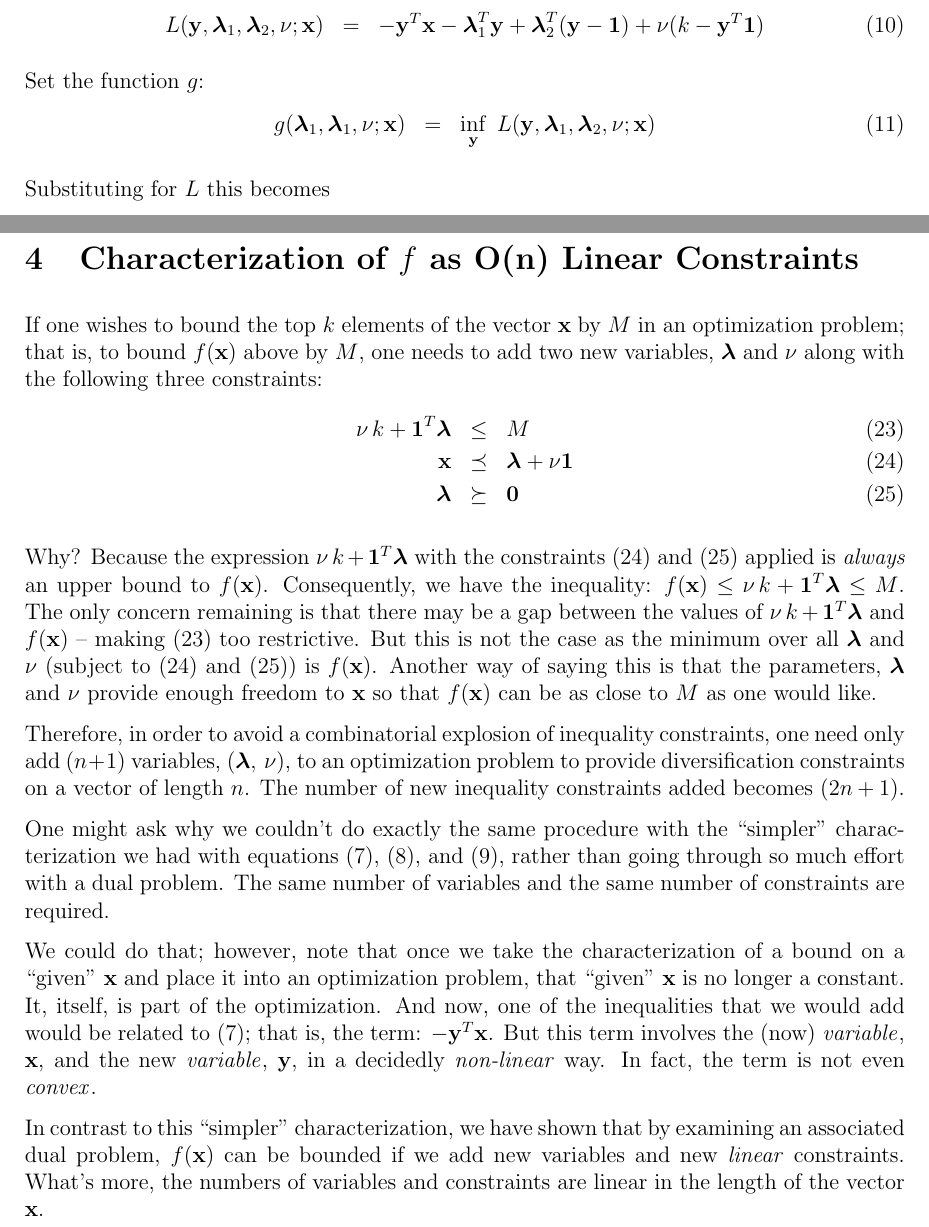
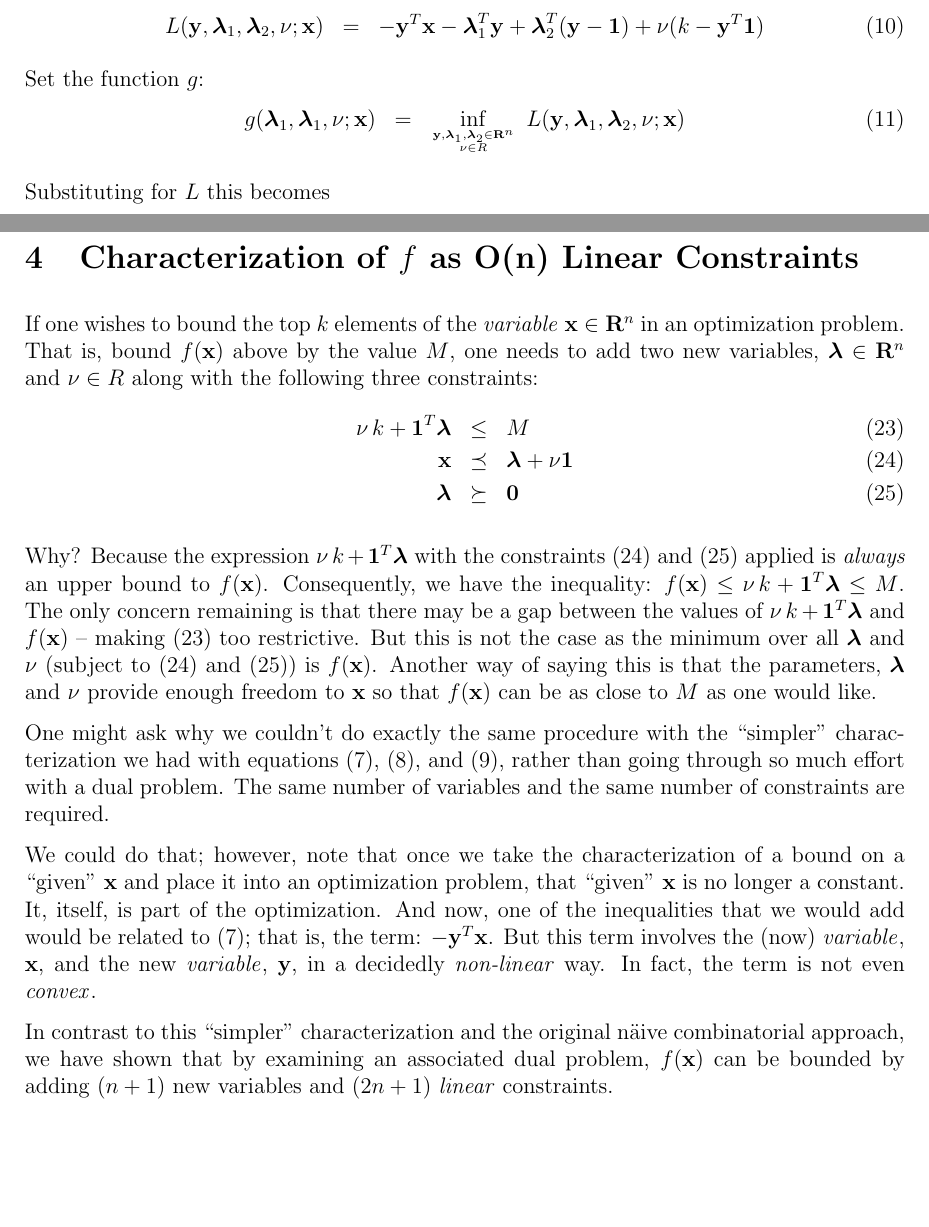
Before and after one commit to scottrsm/math, a LaTeX document (tex/diversification_contraints.tex): two parts of pages 3 and 5 of 5, joined at a grey line, cut so that both start at the same text, the shorter picture padded with empty space. Compiled offline with pdfLaTeX.

Commit message:
Reworded the last section and added better notation with respect to the max and min problems for the paper diversity_constraints.tex

```diff
--- a/tex/diversification_contraints.tex
+++ b/tex/diversification_contraints.tex
@@ -133,12 +133,15 @@ to the optimization -- essentially a constant with respect to the optimization.
 As such, it is customary to treat such parameters as part of a function but separate
 them from the ``true'' list of variables of the problem with a semi-colon.}
 \begin{eqnarray}
-	L({\bf y}, {\boldsymbol \lambda}_1, {\boldsymbol \lambda}_2, \nu; {\bf x}) &=& -{\bf y}^T {\bf x} - {\boldsymbol \lambda}_1^T {\bf y} + {\boldsymbol \lambda}_2^T ({\bf y} - {\bf 1}) + \nu (k - {\bf y}^T {\bf 1})
+	L({\bf y}, {\boldsymbol \lambda}_1, {\boldsymbol \lambda}_2, \nu; {\bf x}) &=&
+	-{\bf y}^T {\bf x} - {\boldsymbol \lambda}_1^T {\bf y} + {\boldsymbol \lambda}_2^T ({\bf y} - {\bf 1}) + \nu (k - {\bf y}^T {\bf 1})
 \end{eqnarray}
 
 Set the function $g$:
 \begin{eqnarray}
-	g({\boldsymbol \lambda}_1, {\boldsymbol \lambda}_1, \nu; {\bf x}) &=& \mathop{\rm inf}_{\bf y} \; L({\bf y}, {\boldsymbol \lambda}_1, {\boldsymbol \lambda}_2, \nu; {\bf x})
+	g({\boldsymbol \lambda}_1, {\boldsymbol \lambda}_1, \nu; {\bf x}) &=&
+		\mathop{\rm inf}_{{{\bf y}, {\boldsymbol \lambda}_1, {\boldsymbol \lambda}_2 \in {\bf R}^n} \atop \nu \in R}
+		\; L({\bf y}, {\boldsymbol \lambda}_1, {\boldsymbol \lambda}_2, \nu; {\bf x})
 \end{eqnarray}
 
 Substituting for $L$ this becomes
@@ -183,10 +193,11 @@ But this is the same as:
  \end{eqnarray}
 
 \section{Characterization of $f$ as O(n) Linear Constraints}
-If one wishes to bound the top $k$ elements of the vector ${\bf x}$ by $M$ in
-an optimization problem; that is, to bound $f({\bf x})$ above by $M$, one
-needs to add two new variables, ${\boldsymbol \lambda}$ and $\nu$ along with
-the following three constraints:
+If one wishes to bound the top $k$ elements of the {\it variable\/}
+${\bf x} \in {\bf R}^n$ in an optimization problem. That is,
+bound $f({\bf x})$ above by the value $M$,
+one needs to add two new variables, ${\boldsymbol \lambda} \in {\bf R}^n$
+and $\nu \in R$ along with the following three constraints:
 \begin{eqnarray}
 	\nu \, k + {\bf 1}^T {\boldsymbol \lambda}  & \le & M \label{opp1} \\
 	{\bf x} & \preceq & {\boldsymbol \lambda} + \nu {\bf 1} \label{opp2} \\
@@ -207,10 +218,6 @@ Another way of saying this is that the parameters, ${\boldsymbol \lambda}$
 and $\nu$ provide enough freedom to ${\bf x}$ so that $f({\bf x})$ can be
 as close to $M$ as one would like.
 
-Therefore, in order to avoid a combinatorial explosion of inequality constraints,
-one need only add $(n+1)$ variables, (${\boldsymbol \lambda}, \, \nu$), to an
-optimization problem to provide diversification constraints on a vector of
-length $n$. The number of new inequality constraints added becomes $(2n+1)$.
 
 One might ask why we couldn't do exactly the same procedure with the ``simpler''
 characterization we had with equations
@@ -227,10 +234,9 @@ this term involves the (now) {\it variable\/}, ${\bf x}$, and the new
 {\it variable\/}, ${\bf y}$, in a decidedly {\it non-linear\/} way.
 In fact, the term is not even {\it convex\/}.
 
-In contrast to this ``simpler'' characterization, we have shown that
-by examining an associated dual problem, $f({\bf x})$ can be bounded if we
-add new variables and new {\it linear\/} constraints.
-What's more, the numbers of variables and constraints are linear in the length
-of the vector ${\bf x}$.
+In contrast to this ``simpler'' characterization and the original n{\"a}ive
+combinatorial approach, we have shown that
+by examining an associated dual problem, $f({\bf x})$ can be bounded by
+adding $(n+1)$ new variables and $(2n + 1)$ {\it linear\/} constraints.
 
 \end{document}
```
Also changed, not shown: README.md, pdf/diversification_contraints.pdf, tex/diversification_contraints.tex (23 more changed lines).
